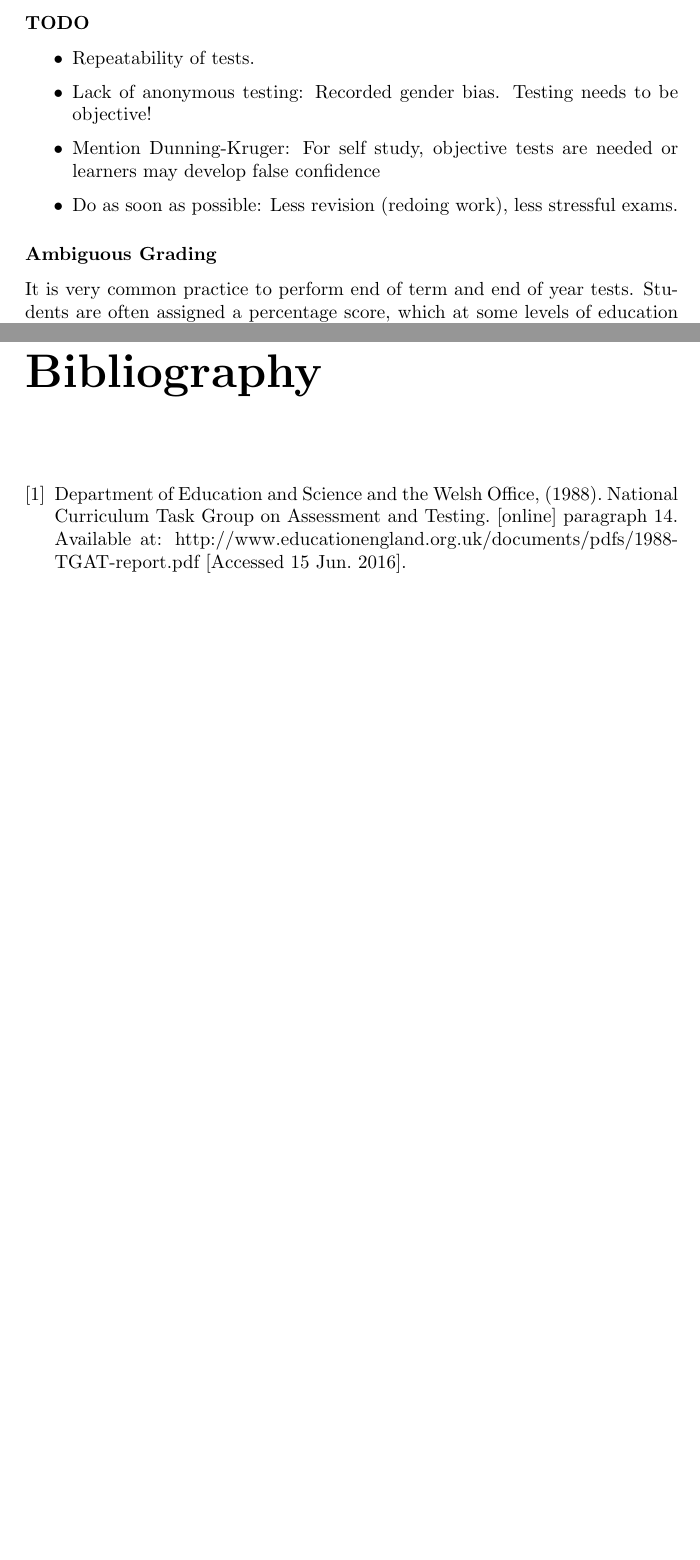
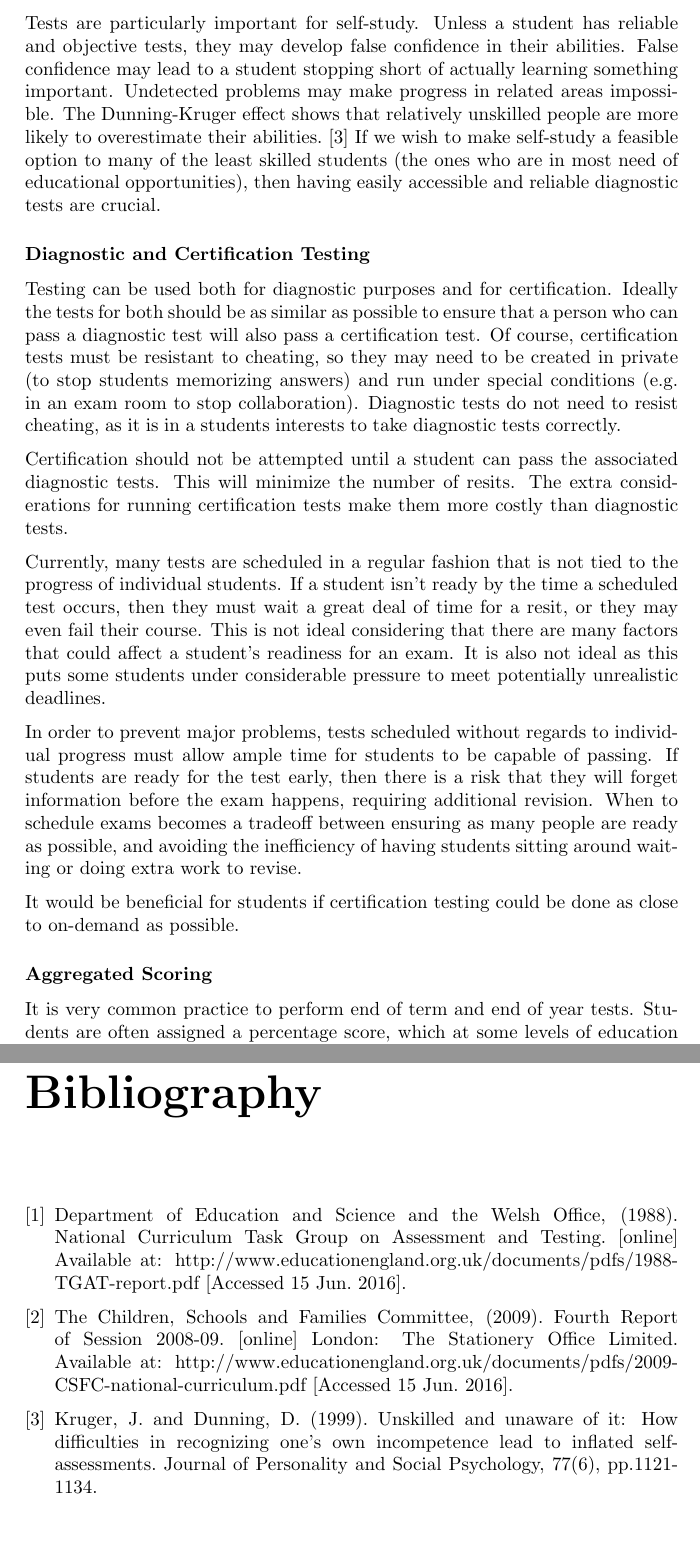
Before and after one commit to uom-cs-projects/uom.angry_atronach, a LaTeX thesis (report/main.tex, which reads report/tex/background.tex, report/tex/bibliography.tex): two parts of pages 12 and 32 of 36 before the commit and two parts of pages 12 and 33 of 37 after it, joined at a grey line, cut at the place of the change, the shorter picture padded with empty space. Compiled offline with pdfLaTeX.

Commit message:
Filled in more of Testing. Bibliography updated: Citations now refer to specific paragraphs.

```diff
--- a/report/tex/background.tex
+++ b/report/tex/background.tex
@@ -117,14 +117,20 @@
     \subsection{Testing}
       Testing is the only way to ensure that any attempt to learn was successful. It is also helpful when trying to resolve a student's difficulties as it can provide information about where problems are and possibly what kind of problems are being experienced.
 
-      \todo{
-        \item Repeatability of tests.
-        \item Lack of anonymous testing: Recorded gender bias. Testing needs to be objective!
-        \item Mention Dunning-Kruger: For self study, objective tests are needed or learners may develop false confidence
-        \item Do as soon as possible: Less revision (redoing work), less stressful exams.
-      }
+      Tests are particularly important for self-study. Unless a student has reliable and objective tests, they may develop false confidence in their abilities. False confidence may lead to a student stopping short of actually learning something important. Undetected problems may make progress in related areas impossible. The Dunning-Kruger effect shows that relatively unskilled people are more likely to overestimate their abilities.\cite{dunning_kruger} If we wish to make self-study a feasible option to many of the least skilled students (the ones who are in most need of educational opportunities), then having easily accessible and reliable diagnostic tests are crucial.
 
-      \subsubsection{Ambiguous Grading}
+      \subsubsection{Diagnostic and Certification Testing}
+        Testing can be used both for diagnostic purposes and for certification. Ideally the tests for both should be as similar as possible to ensure that a person who can pass a diagnostic test will also pass a certification test. Of course, certification tests must be resistant to cheating, so they may need to be created in private (to stop students memorizing answers) and run under special conditions (e.g. in an exam room to stop collaboration). Diagnostic tests do not need to resist cheating, as it is in a students interests to take diagnostic tests correctly.
+
+        Certification should not be attempted until a student can pass the associated diagnostic tests. This will minimize the number of resits. The extra considerations for running certification tests make them more costly than diagnostic tests.
+
+        Currently, many tests are scheduled in a regular fashion that is not tied to the progress of individual students. If a student isn't ready by the time a scheduled test occurs, then they must wait a great deal of time for a resit, or they may even fail their course. This is not ideal considering that there are many factors that could affect a student's readiness for an exam. It is also not ideal as this puts some students under considerable pressure to meet potentially unrealistic deadlines.
+
+        In order to prevent major problems, tests scheduled without regards to individual progress must allow ample time for students to be capable of passing. If students are ready for the test early, then there is a risk that they will forget information before the exam happens, requiring additional revision. When to schedule exams becomes a tradeoff between ensuring as many people are ready as possible, and avoiding the inefficiency of having students sitting around waiting or doing extra work to revise.
+
+        It would be beneficial for students if certification testing could be done as close to on-demand as possible.
+
+      \subsubsection{Aggregated Scoring}
         It is very common practice to perform end of term and end of year tests. Students are often assigned a percentage score, which at some levels of education is associated with a letter grading. Such a grading scheme is inadequate for representing information that would be extremely useful to employers, students and other educators.
 
         Consider a subject \(S\) that consists of three concepts: \(\{A, B, C\}\). The set of concepts the student understands is represented by \(U \subseteq S\). A student takes an exam on the subject to determine what they understand. Let's represent the mark \(m\) as an integer from 0 to 3. To simplify things we'll assume the concepts are atomic, e.g. you can't understand 50\% of \(A\). Let us also assume the test is accurate.
--- a/report/tex/bibliography.tex
+++ b/report/tex/bibliography.tex
@@ -1,12 +1,27 @@
 \begin{thebibliography}{9}
   \addcontentsline{toc}{chapter}{Bibliography}
 
-  \bibitem{tgat_14}
-    Department of Education and Science and the Welsh Office, (1988).
+  \bibitem{tgat}
+    Department of Education and Science and the Welsh Office,
+    (1988).
     National Curriculum Task Group on Assessment and Testing.
     [online]
-    paragraph 14.
     Available at: http://www.educationengland.org.uk/documents/pdfs/1988-TGAT-report.pdf
     [Accessed 15 Jun. 2016].
 
+  \bibitem{csfc09}
+    The Children, Schools and Families Committee,
+    (2009).
+    Fourth Report of Session 2008-09.
+    [online]
+    London: The Stationery Office Limited.
+    Available at: http://www.educationengland.org.uk/documents/pdfs/2009-CSFC-national-curriculum.pdf
+    [Accessed 15 Jun. 2016].
+
+  \bibitem{dunning_kruger}
+    Kruger, J. and Dunning, D.
+    (1999).
+    Unskilled and unaware of it: How difficulties in recognizing one's own incompetence lead to inflated self-assessments.
+    Journal of Personality and Social Psychology, 77(6), pp.1121-1134.
+
 \end{thebibliography}
```
Also changed, not shown: report/tex/background.tex (10 more changed lines).
